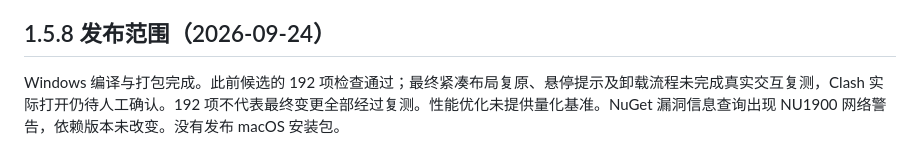
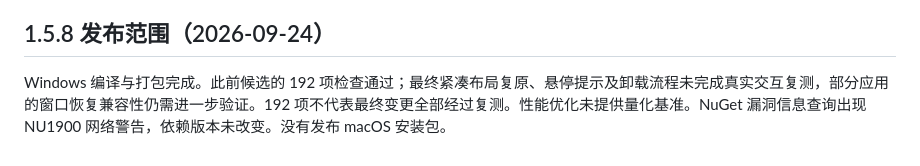
Before and after one commit to Tagraysl/NiuNiu-Downloads, a Markdown page: docs/VALIDATION.md, the part around the change. Drawn GitHub-style.

Commit message:
Remove machine-specific examples from public validation notes

```diff
--- a/docs/VALIDATION.md
+++ b/docs/VALIDATION.md
@@ -76,4 +76,4 @@ No Mac was available. Cross-compilation and package checks do not establish that
 
 ## 1.5.8 发布范围（2026-09-24）
 
-Windows 编译与打包完成。此前候选的 192 项检查通过；最终紧凑布局复原、悬停提示及卸载流程未完成真实交互复测，Clash 实际打开仍待人工确认。192 项不代表最终变更全部经过复测。性能优化未提供量化基准。NuGet 漏洞信息查询出现 NU1900 网络警告，依赖版本未改变。没有发布 macOS 安装包。
+Windows 编译与打包完成。此前候选的 192 项检查通过；最终紧凑布局复原、悬停提示及卸载流程未完成真实交互复测，部分应用的窗口恢复兼容性仍需进一步验证。192 项不代表最终变更全部经过复测。性能优化未提供量化基准。NuGet 漏洞信息查询出现 NU1900 网络警告，依赖版本未改变。没有发布 macOS 安装包。
```
